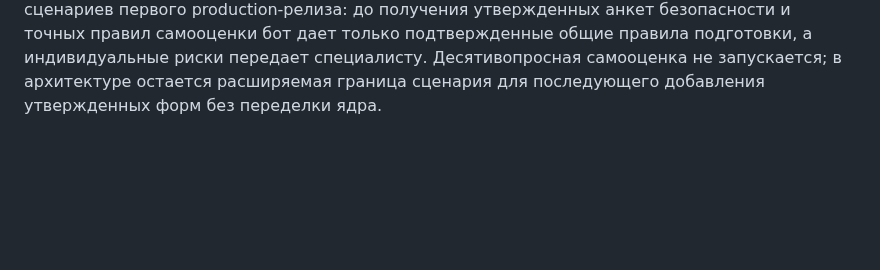
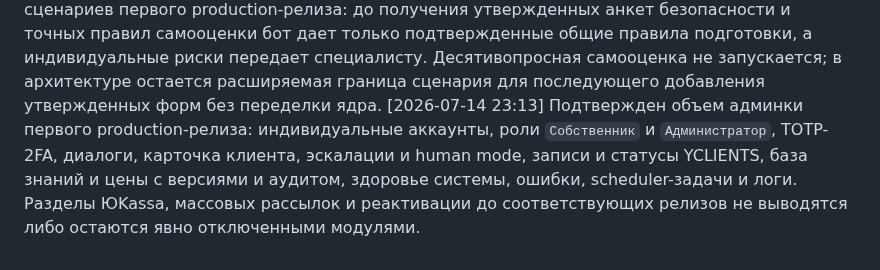
Before and after one commit to vlad495-commits/moroz-i-solntse-bot, a Markdown page: changelog.md, the part around the change. Rendered like a GitHub page; blank space fills up the shorter version.

Commit message:
docs: определен production-объем админки

```diff
--- a/changelog.md
+++ b/changelog.md
@@ -140,3 +140,4 @@
 [2026-07-14 23:11] Уточнен юридический статус privacy gate: утвержденных собственницей политики обработки ПД и текста согласия пока нет, их планируется запросить. Техническая реализация использует явно временные шаблоны, а настоящий production-запуск блокируется до юридического утверждения формулировок, замены шаблонов и проверки сценариев согласия, отказа и удаления данных.
 [2026-07-14 23:11] Подтвержден объем фоновых коммуникаций первого production-релиза: включить сервисные напоминания о записи и один post-visit запрос оценки, а оценки 1–3 сразу передавать администратору. Массовые рассылки и реактивация через 90 дней выносятся в следующий релиз после утверждения отдельного рекламного согласия.
 [2026-07-14 23:12] Подтвержден объем медицинских сценариев первого production-релиза: до получения утвержденных анкет безопасности и точных правил самооценки бот дает только подтвержденные общие правила подготовки, а индивидуальные риски передает специалисту. Десятивопросная самооценка не запускается; в архитектуре остается расширяемая граница сценария для последующего добавления утвержденных форм без переделки ядра.
+[2026-07-14 23:13] Подтвержден объем админки первого production-релиза: индивидуальные аккаунты, роли `Собственник` и `Администратор`, TOTP-2FA, диалоги, карточка клиента, эскалации и human mode, записи и статусы YCLIENTS, база знаний и цены с версиями и аудитом, здоровье системы, ошибки, scheduler-задачи и логи. Разделы ЮKassa, массовых рассылок и реактивации до соответствующих релизов не выводятся либо остаются явно отключенными модулями.
```
